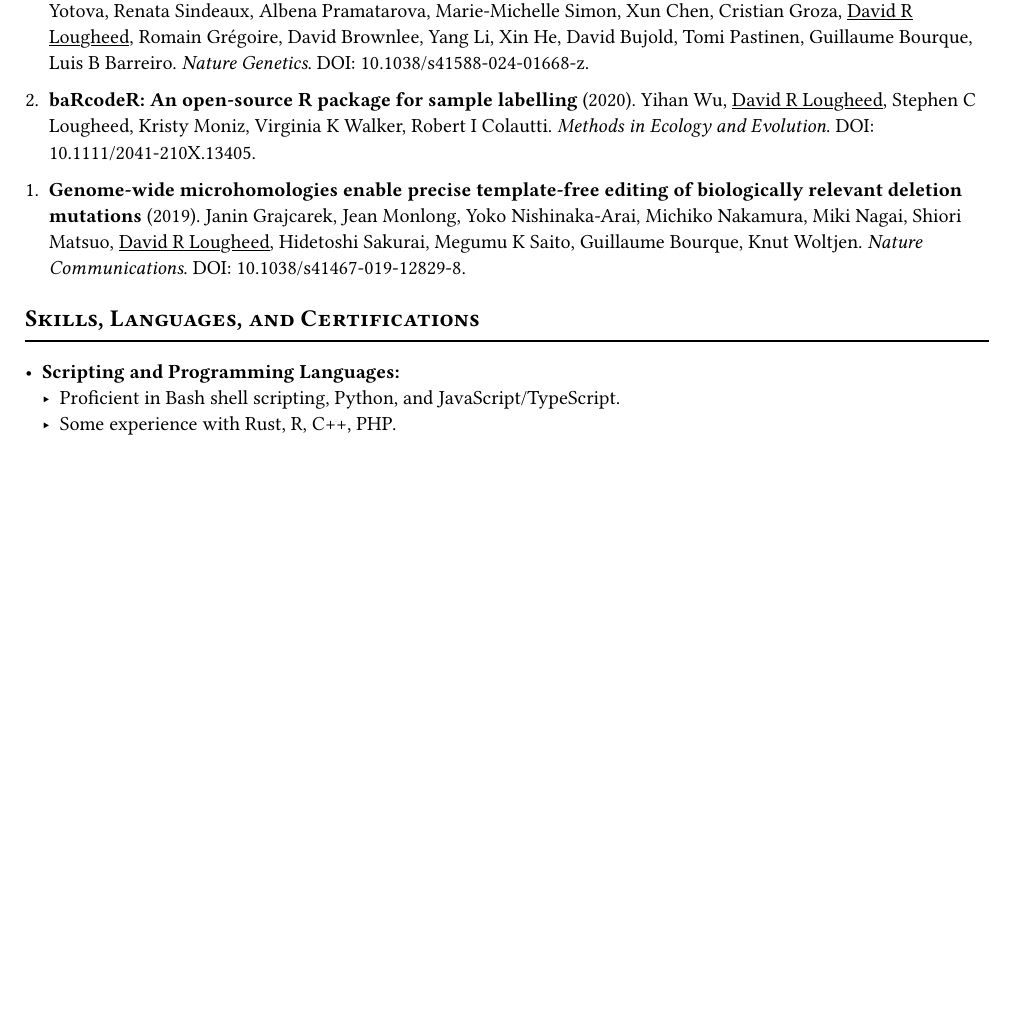
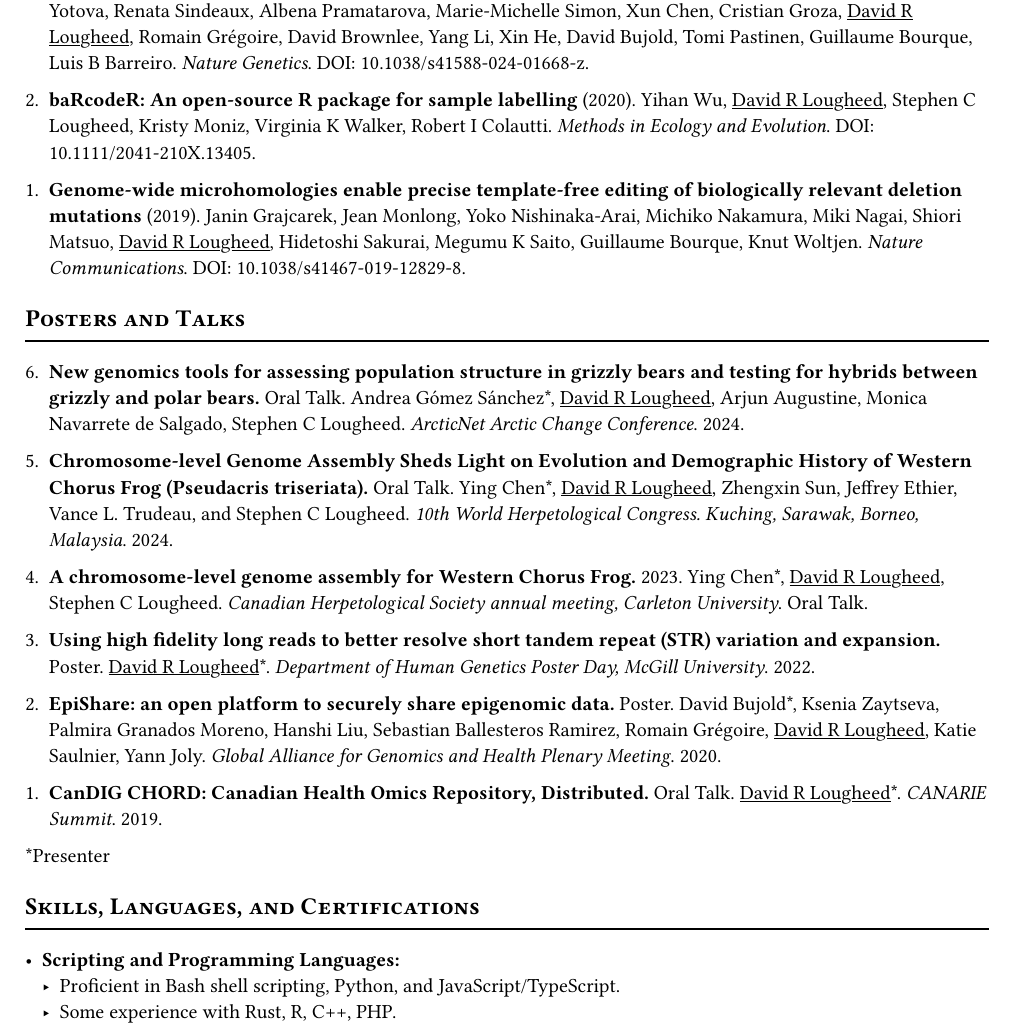
Before and after one commit to davidlougheed/cv, a Typst document (cv.typ, which reads sections/posters.typ): part of page 2 of 2, cut so that both start at the same text, the shorter picture padded with empty space. Compiled offline with Typst 0.15.

Commit message:
add posters

```diff
--- /dev/null
+++ b/sections/posters.typ
@@ -0,0 +1,3 @@
+#import "../utils.typ" as u
+
+#u.heading("Posters and Talks")
@@ -0,0 +13,42 @@
+#let posters = (
+  entry(
+    "New genomics tools for assessing population structure in grizzly bears and testing for hybrids between grizzly and polar bears.",
+    "Oral Talk",
+    "2024",
+    [Andrea Gómez Sánchez\*, #u.me, Arjun Augustine, Monica Navarrete de Salgado, Stephen C Lougheed],
+    "ArcticNet Arctic Change Conference"
+  ),
+  entry(
+    "Chromosome-level Genome Assembly Sheds Light on Evolution and Demographic History of Western Chorus Frog (Pseudacris triseriata).",
+    "Oral Talk",
+    "2024",
+    [Ying Chen\*, #u.me, Zhengxin Sun, Jeffrey Ethier, Vance L. Trudeau, and Stephen C Lougheed],
+    "10th World Herpetological Congress. Kuching, Sarawak, Borneo, Malaysia",
+  ),
+  entry(
+    "A chromosome-level genome assembly for Western Chorus Frog.",
+    "2023",
+    "Oral Talk",
+    [Ying Chen\*, #u.me, Stephen C Lougheed],
+    "Canadian Herpetological Society annual meeting, Carleton University",
+  ),
+  entry(
+    "Using high fidelity long reads to better resolve short tandem repeat (STR) variation and expansion.",
+    "Poster",
+    "2022",
+    [#u.me\*],
+    "Department of Human Genetics Poster Day, McGill University",
+  ),
+  entry(
+    "EpiShare: an open platform to securely share epigenomic data.",
+    "Poster",
+    "2020",
+    [David Bujold\*, Ksenia Zaytseva, Palmira Granados Moreno, Hanshi Liu, Sebastian Ballesteros Ramirez, Romain Grégoire, #u.me, Katie Saulnier, Yann Joly],
+    "Global Alliance for Genomics and Health Plenary Meeting",
+  ),
+  entry(
+    "CanDIG CHORD: Canadian Health Omics Repository, Distributed.",
+    "Oral Talk",
+    "2019",
+    [#u.me\*],
+    "CANARIE Summit",
@@ -0,0 +64 @@
+\*Presenter
```
Also changed, not shown: cv.typ (+1 -0 lines), utils.typ (+1 -5 lines), sections/posters.typ (18 more changed lines).
